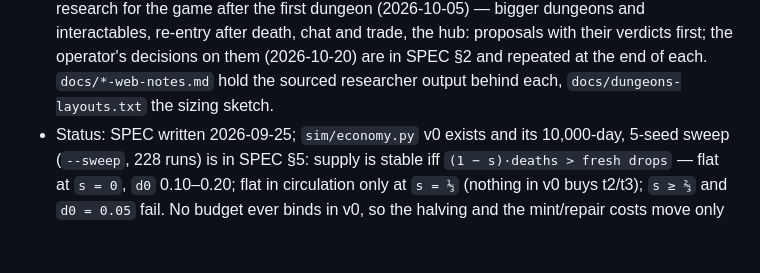
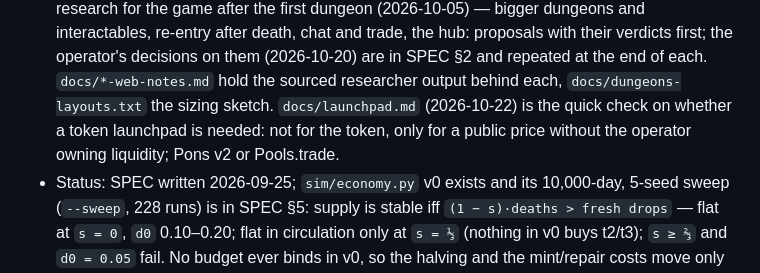
Before and after one commit to Aothe/Oubliette, a Markdown page: CLAUDE.md, the part around the change. Drawn GitHub-style; blank space fills up the shorter version.

```diff
--- a/CLAUDE.md
+++ b/CLAUDE.md
@@ -46,6 +46,8 @@ not play-to-earn: permadeath is the sink the genre never had.
   decisions on them (2026-10-20) are in SPEC §2 and repeated at the end of each.
   `docs/*-web-notes.md` hold the sourced researcher output behind each, `docs/dungeons-layouts.txt`
   the sizing sketch.
+  `docs/launchpad.md` (2026-10-22) is the quick check on whether a token launchpad is needed: not for
+  the token, only for a public price without the operator owning liquidity; Pons v2 or Pools.trade.
 - Status: SPEC written 2026-09-25; `sim/economy.py` v0 exists and its 10,000-day, 5-seed sweep
   (`--sweep`, 228 runs) is in SPEC §5: supply is stable iff `(1 − s)·deaths > fresh drops` — flat
   at `s = 0`, `d0` 0.10–0.20; flat in circulation only at `s = ⅓` (nothing in v0 buys t2/t3);
```
Also changed, not shown: SPEC.md (+5 -1 lines), docs/launchpad.md (added, +164 -0 lines).
